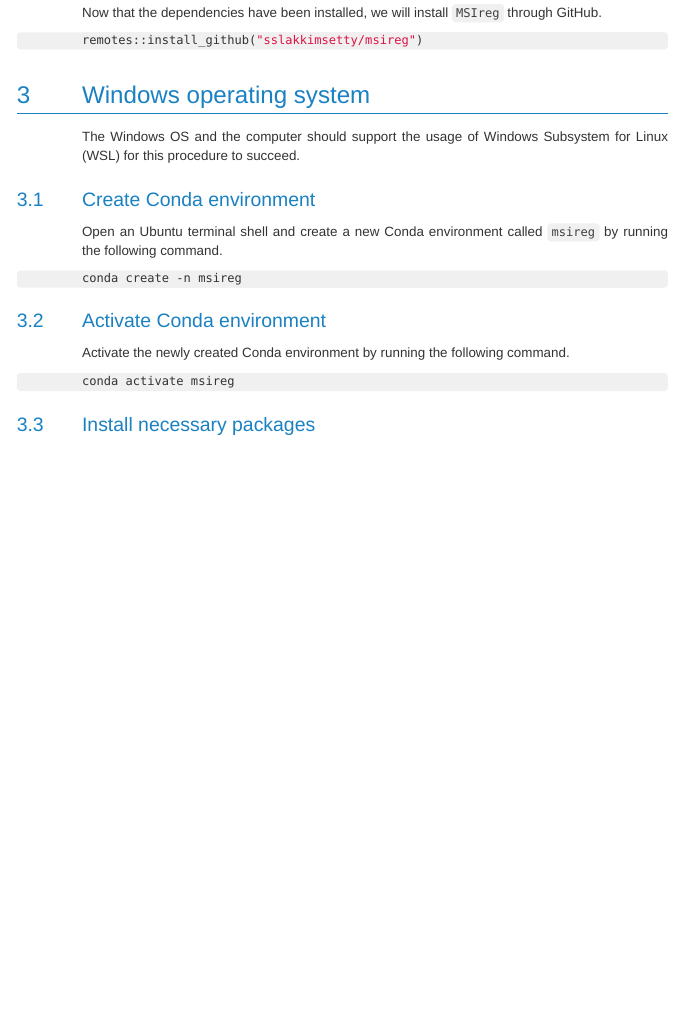
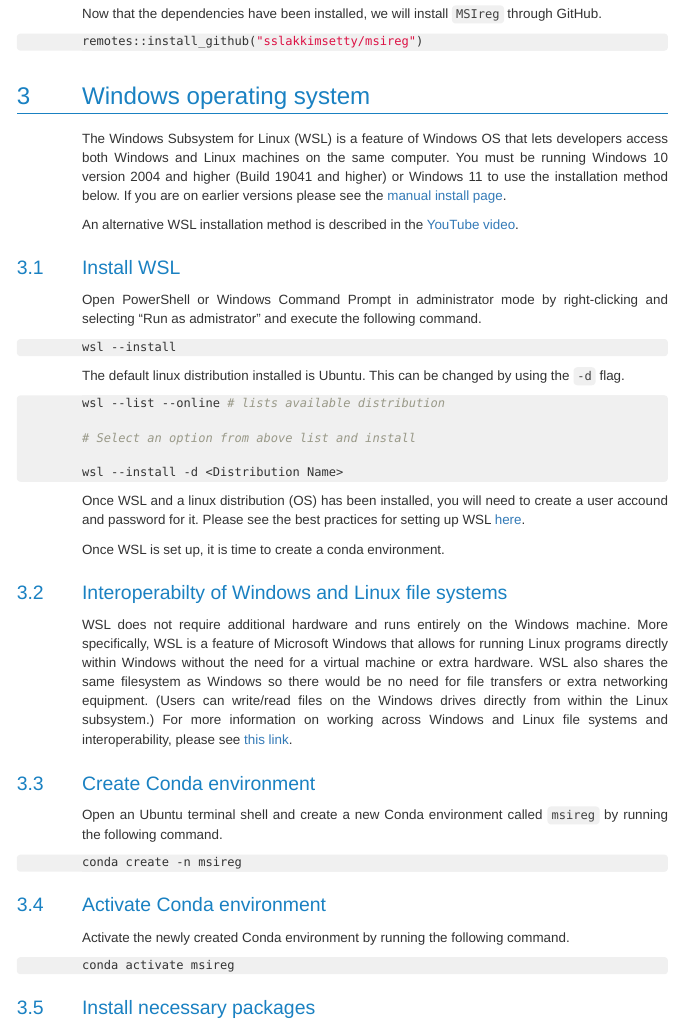
Before and after one commit to sslakkimsetty/msireg, an R Markdown document (vignettes/Vignette-2/2-MSIreg-installation-instructions.Rmd): the page in a window 1100 px wide, from 1040 px down before the commit and from 1080 px down after it, so that both start at the same text. The pictures show the output file vignettes/Vignette-2/2-MSIreg-installation-instructions.html that the author committed with the source, opened offline; long lines of code are wrapped.

Commit message:
Vignette 2: expanded WSL installation inst.

````diff
--- a/vignettes/Vignette-2/2-MSIreg-installation-instructions.Rmd
+++ b/vignettes/Vignette-2/2-MSIreg-installation-instructions.Rmd
@@ -57,7 +57,37 @@ remotes::install_github("sslakkimsetty/msireg")
 
 # Windows operating system
 
-The Windows OS and the computer should support the usage of Windows Subsystem for Linux (WSL) for this procedure to succeed.
+The Windows Subsystem for Linux (WSL) is a feature of Windows OS that lets developers access both Windows and Linux machines on the same computer. You must be running Windows 10 version 2004 and higher (Build 19041 and higher) or Windows 11 to use the installation method below. If you are on earlier versions please see the [manual install page](https://learn.microsoft.com/en-us/windows/wsl/install-manual).
+
+An alternative WSL installation method is described in the [YouTube video](https://www.youtube.com/watch?v=av0UQy6g2FA).
+
+## Install WSL
+
+Open PowerShell or Windows Command Prompt in administrator mode by right-clicking and selecting "Run as admistrator" and execute the following command.
+
+```{r, engine="bash", eval=FALSE}
+wsl --install
+```
+
+
+The default linux distribution installed is Ubuntu. This can be changed by using the `-d` flag.
+
+```{r, engine="bash", eval=FALSE}
+wsl --list --online # lists available distribution
+
+# Select an option from above list and install
+
+wsl --install -d <Distribution Name>
+```
+
+Once WSL and a linux distribution (OS) has been installed, you will need to create a user accound and password for it. Please see the best practices for setting up WSL [here](https://learn.microsoft.com/en-us/windows/wsl/setup/environment#set-up-your-linux-username-and-password).
+
+Once WSL is set up, it is time to create a conda environment.
+
+## Interoperabilty of Windows and Linux file systems
+
+WSL does not require additional hardware and runs entirely on the Windows machine. More specifically, WSL is a feature of Microsoft Windows that allows for running Linux programs directly within Windows without the need for a virtual machine or extra hardware. WSL also shares the same filesystem as Windows so there would be no need for file transfers or extra networking equipment. (Users can write/read files on the Windows drives directly from within the Linux subsystem.)
+For more information on working across Windows and Linux file systems and interoperability, please see [this link](https://learn.microsoft.com/en-us/windows/wsl/filesystems).
 
 ## Create Conda environment
 
````
Also changed, not shown: vignettes/Vignette-2/2-MSIreg-installation-instructions.html.
